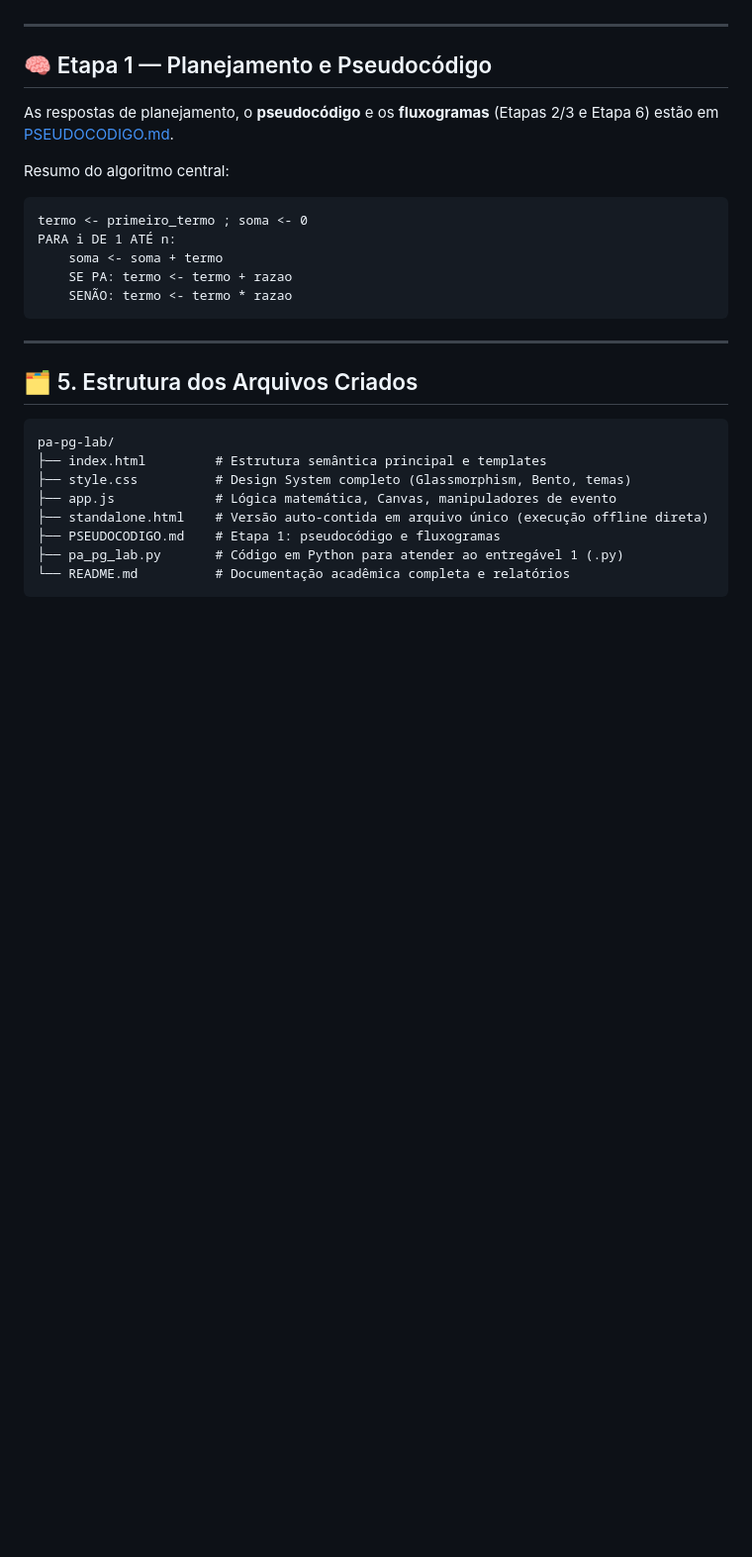
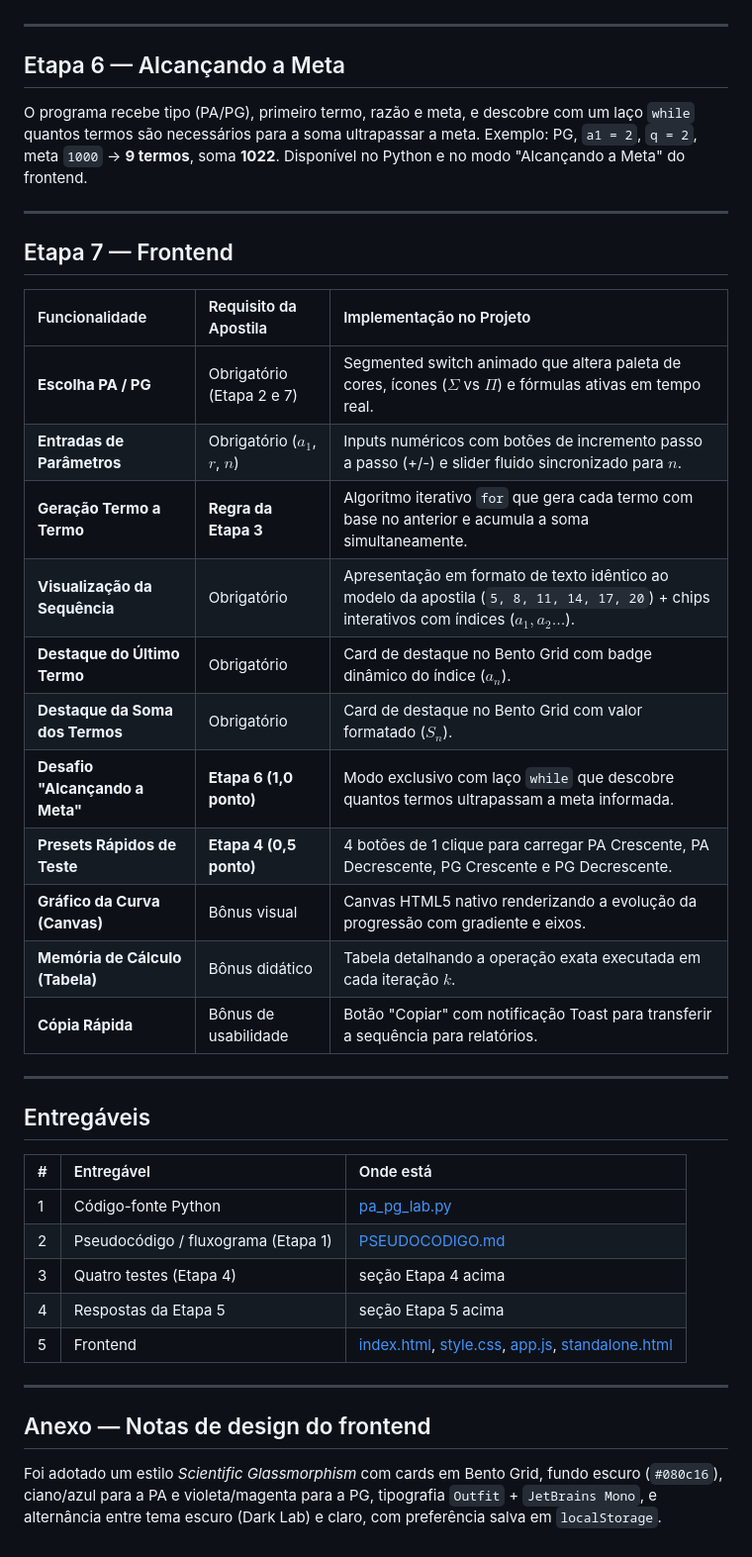
Before and after one commit to Melquizedeque-Torres/pa-pg-lab, a Markdown page: README.md, the part around one of its changes. Shown at 99% size. Drawn GitHub-style; blank space fills up the shorter version.

````diff
--- a/README.md
+++ b/README.md
@@ -131,31 +88,42 @@ Os testes foram executados e validados tanto no frontend quanto no script Python
 
 ---
 
-## 🧠 Etapa 1 — Planejamento e Pseudocódigo
+## Etapa 6 — Alcançando a Meta
 
-As respostas de planejamento, o **pseudocódigo** e os **fluxogramas** (Etapas 2/3 e Etapa 6) estão em [PSEUDOCODIGO.md](PSEUDOCODIGO.md).
-
-Resumo do algoritmo central:
-
-```
-termo <- primeiro_termo ; soma <- 0
-PARA i DE 1 ATÉ n:
-    soma <- soma + termo
-    SE PA: termo <- termo + razao
-    SENÃO: termo <- termo * razao
-```
+O programa recebe tipo (PA/PG), primeiro termo, razão e meta, e descobre com um laço `while` quantos termos são necessários para a soma ultrapassar a meta. Exemplo: PG, `a1 = 2`, `q = 2`, meta `1000` → **9 termos**, soma **1022**. Disponível no Python e no modo "Alcançando a Meta" do frontend.
 
 ---
 
-## 🗂️ 5. Estrutura dos Arquivos Criados
+## Etapa 7 — Frontend
 
-```
-pa-pg-lab/
-├── index.html         # Estrutura semântica principal e templates
-├── style.css          # Design System completo (Glassmorphism, Bento, temas)
-├── app.js             # Lógica matemática, Canvas, manipuladores de evento
-├── standalone.html    # Versão auto-contida em arquivo único (execução offline direta)
-├── PSEUDOCODIGO.md    # Etapa 1: pseudocódigo e fluxogramas
-├── pa_pg_lab.py       # Código em Python para atender ao entregável 1 (.py)
-└── README.md          # Documentação acadêmica completa e relatórios
-```
+| Funcionalidade | Requisito da Apostila | Implementação no Projeto |
+| :--- | :--- | :--- |
+| **Escolha PA / PG** | Obrigatório (Etapa 2 e 7) | Segmented switch animado que altera paleta de cores, ícones ($\Sigma$ vs $\Pi$) e fórmulas ativas em tempo real. |
+| **Entradas de Parâmetros** | Obrigatório ($a_1$, $r$, $n$) | Inputs numéricos com botões de incremento passo a passo (+/-) e slider fluido sincronizado para $n$. |
+| **Geração Termo a Termo** | **Regra da Etapa 3** | Algoritmo iterativo `for` que gera cada termo com base no anterior e acumula a soma simultaneamente. |
+| **Visualização da Sequência** | Obrigatório | Apresentação em formato de texto idêntico ao modelo da apostila (`5, 8, 11, 14, 17, 20`) + chips interativos com índices ($a_1, a_2 \dots$). |
+| **Destaque do Último Termo** | Obrigatório | Card de destaque no Bento Grid com badge dinâmico do índice ($a_n$). |
+| **Destaque da Soma dos Termos** | Obrigatório | Card de destaque no Bento Grid com valor formatado ($S_n$). |
+| **Desafio "Alcançando a Meta"** | **Etapa 6 (1,0 ponto)** | Modo exclusivo com laço `while` que descobre quantos termos ultrapassam a meta informada. |
+| **Presets Rápidos de Teste** | **Etapa 4 (0,5 ponto)** | 4 botões de 1 clique para carregar PA Crescente, PA Decrescente, PG Crescente e PG Decrescente. |
+| **Gráfico da Curva (Canvas)** | Bônus visual | Canvas HTML5 nativo renderizando a evolução da progressão com gradiente e eixos. |
+| **Memória de Cálculo (Tabela)** | Bônus didático | Tabela detalhando a operação exata executada em cada iteração $k$. |
+| **Cópia Rápida** | Bônus de usabilidade | Botão "Copiar" com notificação Toast para transferir a sequência para relatórios. |
+
+---
+
+## Entregáveis
+
+| # | Entregável | Onde está |
+| :-- | :--- | :--- |
+| 1 | Código-fonte Python | [pa_pg_lab.py](pa_pg_lab.py) |
+| 2 | Pseudocódigo / fluxograma (Etapa 1) | [PSEUDOCODIGO.md](PSEUDOCODIGO.md) |
+| 3 | Quatro testes (Etapa 4) | seção Etapa 4 acima |
+| 4 | Respostas da Etapa 5 | seção Etapa 5 acima |
+| 5 | Frontend | [index.html](index.html), [style.css](style.css), [app.js](app.js), [standalone.html](standalone.html) |
+
+---
+
+## Anexo — Notas de design do frontend
+
+Foi adotado um estilo *Scientific Glassmorphism* com cards em Bento Grid, fundo escuro (`#080c16`), ciano/azul para a PA e violeta/magenta para a PG, tipografia `Outfit` + `JetBrains Mono`, e alternância entre tema escuro (Dark Lab) e claro, com preferência salva em `localStorage`.
````
Also changed, not shown: other parts of README.md (+26 -69 lines).
